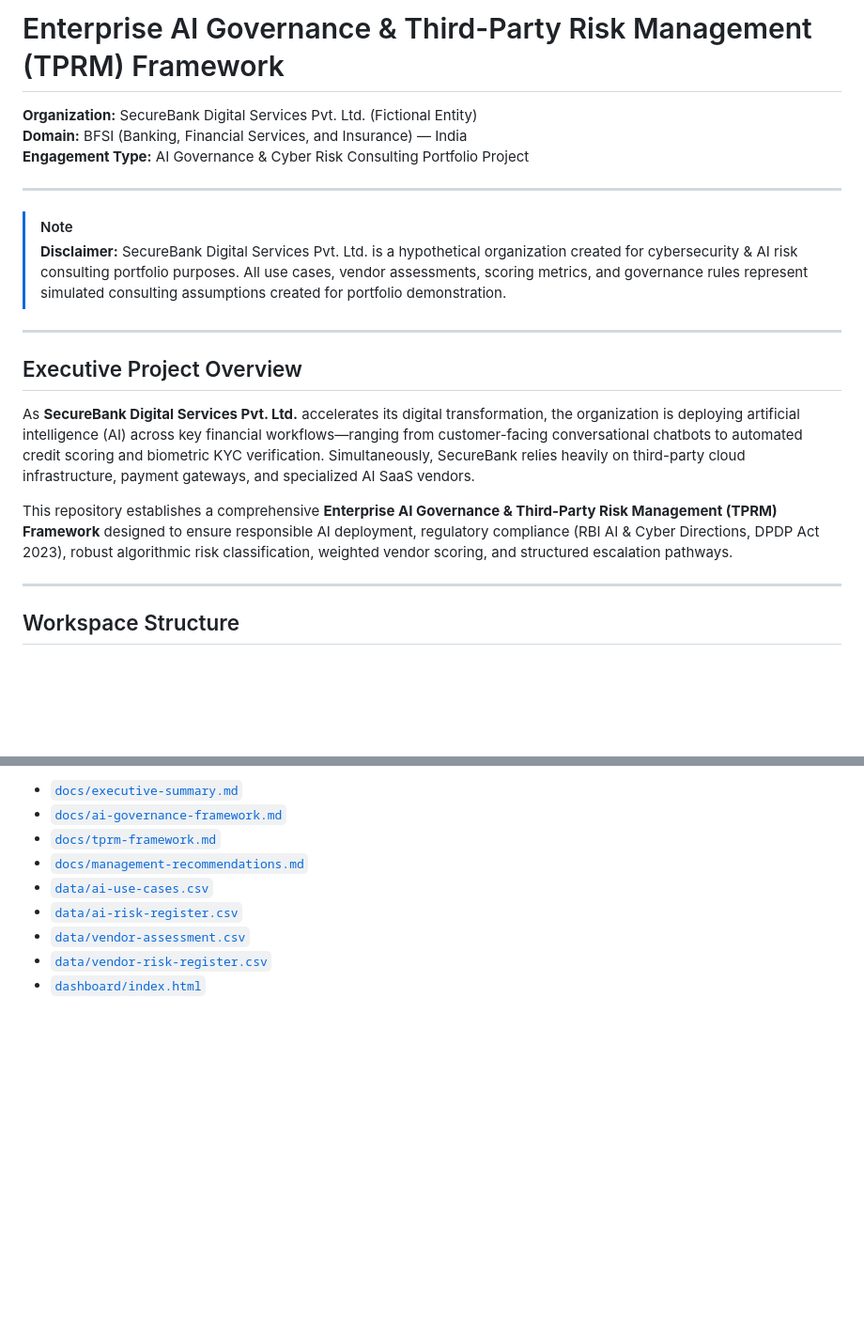
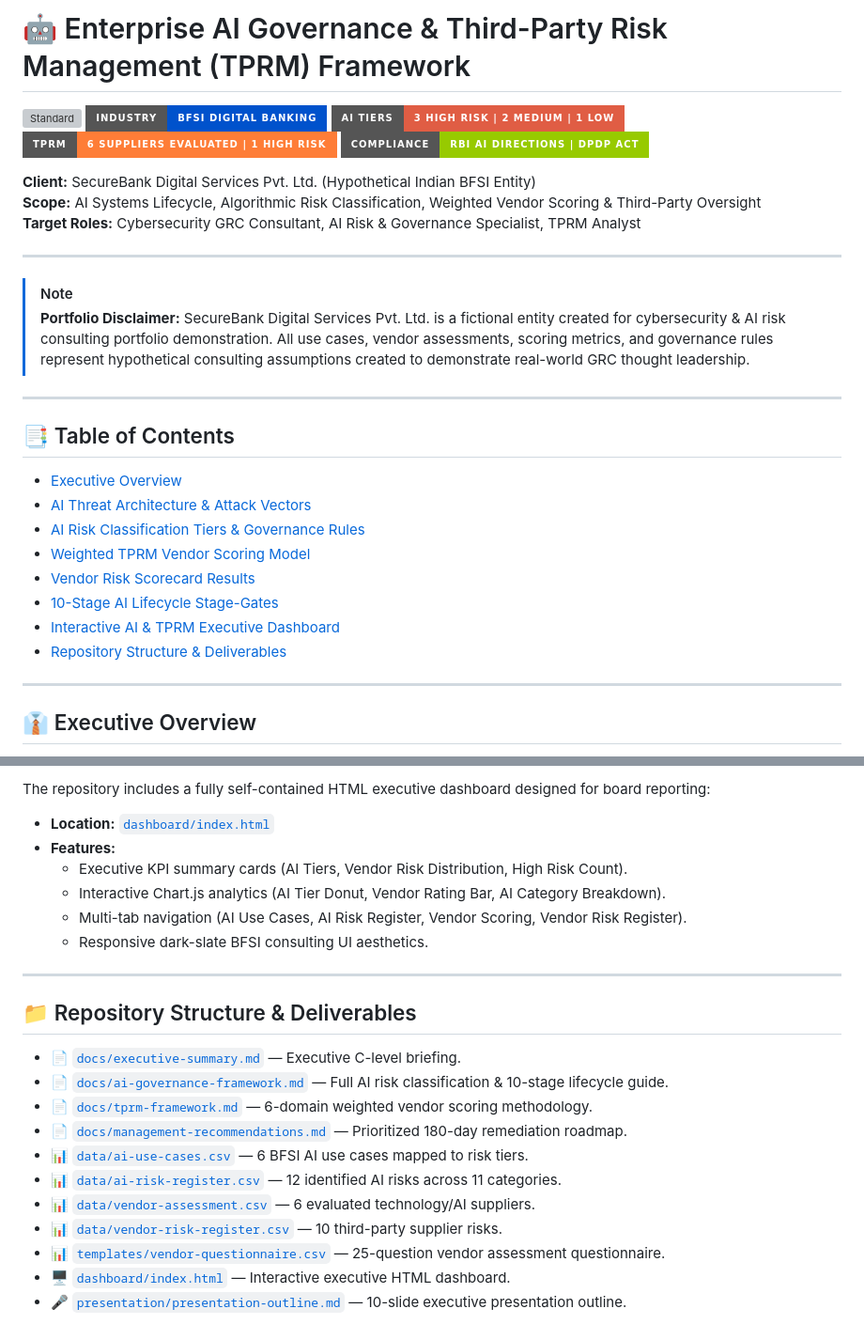
Before and after one commit to krishnarawatsf/ai-governance-tprm-framework, a Markdown page: README.md, 2 parts joined by grey strips. Shown at 94% size. Rendered like a GitHub page; badges without logos; blank space fills up the shorter version; grey boxes are pictures that could not be loaded.

```diff
--- a/README.md
+++ b/README.md
@@ -1,22 +1,33 @@
-# Enterprise AI Governance & Third-Party Risk Management (TPRM) Framework
-**Organization:** SecureBank Digital Services Pvt. Ltd. (Fictional Entity)
-**Domain:** BFSI (Banking, Financial Services, and Insurance) — India
-**Engagement Type:** AI Governance & Cyber Risk Consulting Portfolio Project
+# 🤖 Enterprise AI Governance & Third-Party Risk Management (TPRM) Framework
+
+![Standard](https://img.shields.io/badge/Framework-ISO%2FIEC%2042001%20%7C%20NIST%20AI%20RMF-purple?style=for-the-badge&logo=openai)
+![Industry](https://img.shields.io/badge/Industry-BFSI%20Digital%20Banking-0052CC?style=for-the-badge&logo=bank)
+![AI Risk Tiers](https://img.shields.io/badge/AI%20Tiers-3%20High%20Risk%20%7C%202%20Medium%20%7C%201%20Low-red?style=for-the-badge)
+![Vendor Risk](https://img.shields.io/badge/TPRM-6%20Suppliers%20Evaluated%20%7C%201%20High%20Risk-orange?style=for-the-badge&logo=securityscorecard)
+![Regulatory](https://img.shields.io/badge/Compliance-RBI%20AI%20Directions%20%7C%20DPDP%20Act-green?style=for-the-badge)
+
+**Client:** SecureBank Digital Services Pvt. Ltd. (Hypothetical Indian BFSI Entity)
+**Scope:** AI Systems Lifecycle, Algorithmic Risk Classification, Weighted Vendor Scoring & Third-Party Oversight
+**Target Roles:** Cybersecurity GRC Consultant, AI Risk & Governance Specialist, TPRM Analyst
 
 ---
 
 > [!NOTE]
-> **Disclaimer:** SecureBank Digital Services Pvt. Ltd. is a hypothetical organization created for cybersecurity & AI risk consulting portfolio purposes. All use cases, vendor assessments, scoring metrics, and governance rules represent simulated consulting assumptions created for portfolio demonstration.
+> **Portfolio Disclaimer:** SecureBank Digital Services Pvt. Ltd. is a fictional entity created for cybersecurity & AI risk consulting portfolio demonstration. All use cases, vendor assessments, scoring metrics, and governance rules represent hypothetical consulting assumptions created to demonstrate real-world GRC thought leadership.
 
 ---
 
-## Executive Project Overview
-
-As **SecureBank Digital Services Pvt. Ltd.** accelerates its digital transformation, the organization is deploying artificial intelligence (AI) across key financial workflows—ranging from customer-facing conversational chatbots to automated credit scoring and biometric KYC verification. Simultaneously, SecureBank relies heavily on third-party cloud infrastructure, payment gateways, and specialized AI SaaS vendors.
-
-This repository establishes a comprehensive **Enterprise AI Governance & Third-Party Risk Management (TPRM) Framework** designed to ensure responsible AI deployment, regulatory compliance (RBI AI & Cyber Directions, DPDP Act 2023), robust algorithmic risk classification, weighted vendor scoring, and structured escalation pathways.
+## 📑 Table of Contents
+- [Executive Overview](#-executive-overview)
+- [AI Threat Architecture & Attack Vectors](#-ai-threat-architecture--attack-vectors)
+- [AI Risk Classification Tiers & Governance Rules](#-ai-risk-classification-tiers--governance-rules)
+- [Weighted TPRM Vendor Scoring Model](#-weighted-tprm-vendor-scoring-model)
+- [Vendor Risk Scorecard Results](#-vendor-risk-scorecard-results)
+- [10-Stage AI Lifecycle Stage-Gates](#-10-stage-ai-lifecycle-stage-gates)
+- [Interactive AI & TPRM Executive Dashboard](#-interactive-ai--tprm-executive-dashboard)
+- [Repository Structure & Deliverables](#-repository-structure--deliverables)
 
 ---
 
-## Workspace Structure
+## 👔 Executive Overview
 
@@ -107,10 +162,25 @@ Features include:
 
-- [`docs/executive-summary.md`](file:///Users/krishnarawat/Desktop/GRC_1/project-2-ai-governance-tprm/docs/executive-summary.md)
-- [`docs/ai-governance-framework.md`](file:///Users/krishnarawat/Desktop/GRC_1/project-2-ai-governance-tprm/docs/ai-governance-framework.md)
-- [`docs/tprm-framework.md`](file:///Users/krishnarawat/Desktop/GRC_1/project-2-ai-governance-tprm/docs/tprm-framework.md)
-- [`docs/management-recommendations.md`](file:///Users/krishnarawat/Desktop/GRC_1/project-2-ai-governance-tprm/docs/management-recommendations.md)
-- [`data/ai-use-cases.csv`](file:///Users/krishnarawat/Desktop/GRC_1/project-2-ai-governance-tprm/data/ai-use-cases.csv)
-- [`data/ai-risk-register.csv`](file:///Users/krishnarawat/Desktop/GRC_1/project-2-ai-governance-tprm/data/ai-risk-register.csv)
-- [`data/vendor-assessment.csv`](file:///Users/krishnarawat/Desktop/GRC_1/project-2-ai-governance-tprm/data/vendor-assessment.csv)
-- [`data/vendor-risk-register.csv`](file:///Users/krishnarawat/Desktop/GRC_1/project-2-ai-governance-tprm/data/vendor-risk-register.csv)
-- [`dashboard/index.html`](file:///Users/krishnarawat/Desktop/GRC_1/project-2-ai-governance-tprm/dashboard/index.html)
+The repository includes a fully self-contained HTML executive dashboard designed for board reporting:
+
+- **Location:** [`dashboard/index.html`](file:///Users/krishnarawat/Desktop/GRC_1/project-2-ai-governance-tprm/dashboard/index.html)
+- **Features:**
+  - Executive KPI summary cards (AI Tiers, Vendor Risk Distribution, High Risk Count).
+  - Interactive Chart.js analytics (AI Tier Donut, Vendor Rating Bar, AI Category Breakdown).
+  - Multi-tab navigation (AI Use Cases, AI Risk Register, Vendor Scoring, Vendor Risk Register).
+  - Responsive dark-slate BFSI consulting UI aesthetics.
+
+---
+
+## 📁 Repository Structure & Deliverables
+
+- 📄 [`docs/executive-summary.md`](file:///Users/krishnarawat/Desktop/GRC_1/project-2-ai-governance-tprm/docs/executive-summary.md) — Executive C-level briefing.
+- 📄 [`docs/ai-governance-framework.md`](file:///Users/krishnarawat/Desktop/GRC_1/project-2-ai-governance-tprm/docs/ai-governance-framework.md) — Full AI risk classification & 10-stage lifecycle guide.
+- 📄 [`docs/tprm-framework.md`](file:///Users/krishnarawat/Desktop/GRC_1/project-2-ai-governance-tprm/docs/tprm-framework.md) — 6-domain weighted vendor scoring methodology.
+- 📄 [`docs/management-recommendations.md`](file:///Users/krishnarawat/Desktop/GRC_1/project-2-ai-governance-tprm/docs/management-recommendations.md) — Prioritized 180-day remediation roadmap.
+- 📊 [`data/ai-use-cases.csv`](file:///Users/krishnarawat/Desktop/GRC_1/project-2-ai-governance-tprm/data/ai-use-cases.csv) — 6 BFSI AI use cases mapped to risk tiers.
+- 📊 [`data/ai-risk-register.csv`](file:///Users/krishnarawat/Desktop/GRC_1/project-2-ai-governance-tprm/data/ai-risk-register.csv) — 12 identified AI risks across 11 categories.
+- 📊 [`data/vendor-assessment.csv`](file:///Users/krishnarawat/Desktop/GRC_1/project-2-ai-governance-tprm/data/vendor-assessment.csv) — 6 evaluated technology/AI suppliers.
+- 📊 [`data/vendor-risk-register.csv`](file:///Users/krishnarawat/Desktop/GRC_1/project-2-ai-governance-tprm/data/vendor-risk-register.csv) — 10 third-party supplier risks.
+- 📊 [`templates/vendor-questionnaire.csv`](file:///Users/krishnarawat/Desktop/GRC_1/project-2-ai-governance-tprm/templates/vendor-questionnaire.csv) — 25-question vendor assessment questionnaire.
+- 🖥️ [`dashboard/index.html`](file:///Users/krishnarawat/Desktop/GRC_1/project-2-ai-governance-tprm/dashboard/index.html) — Interactive executive HTML dashboard.
+- 🎤 [`presentation/presentation-outline.md`](file:///Users/krishnarawat/Desktop/GRC_1/project-2-ai-governance-tprm/presentation/presentation-outline.md) — 10-slide executive presentation outline.
```
Also changed, not shown: other parts of README.md (+103 -59 lines).
